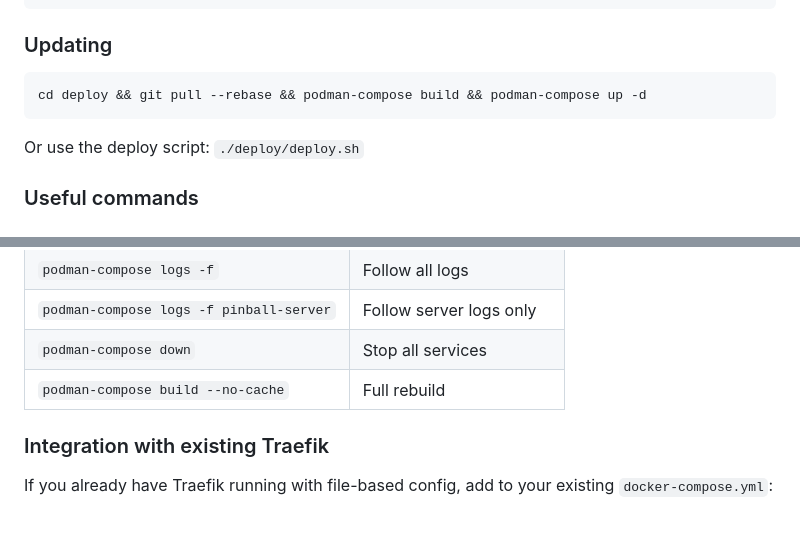
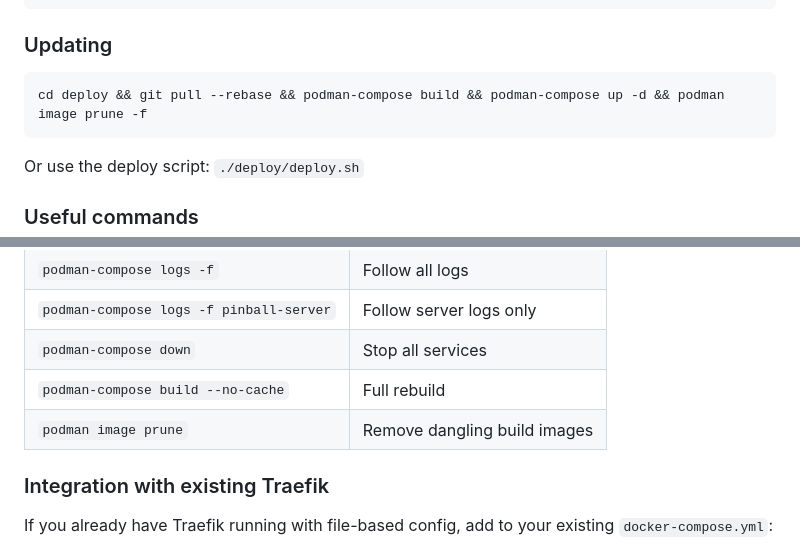
Before and after one commit to gunstein/Pinball2DMulti, a Markdown page: README.md, 2 parts joined by grey strips. GitHub-like rendering; blank space fills up the shorter version.

Commit message:
Add podman image prune to deploy commands in README

````diff
--- a/README.md
+++ b/README.md
@@ -109,7 +109,7 @@ podman-compose up -d
 ### Updating
 
 ```bash
-cd deploy && git pull --rebase && podman-compose build && podman-compose up -d
+cd deploy && git pull --rebase && podman-compose build && podman-compose up -d && podman image prune -f
 ```
 
 Or use the deploy script: `./deploy/deploy.sh`
@@ -125,6 +125,7 @@ All commands assume you are in `deploy/`.
 | `podman-compose logs -f pinball-server` | Follow server logs only |
 | `podman-compose down` | Stop all services |
 | `podman-compose build --no-cache` | Full rebuild |
+| `podman image prune` | Remove dangling build images |
 
 ### Integration with existing Traefik
 
````
